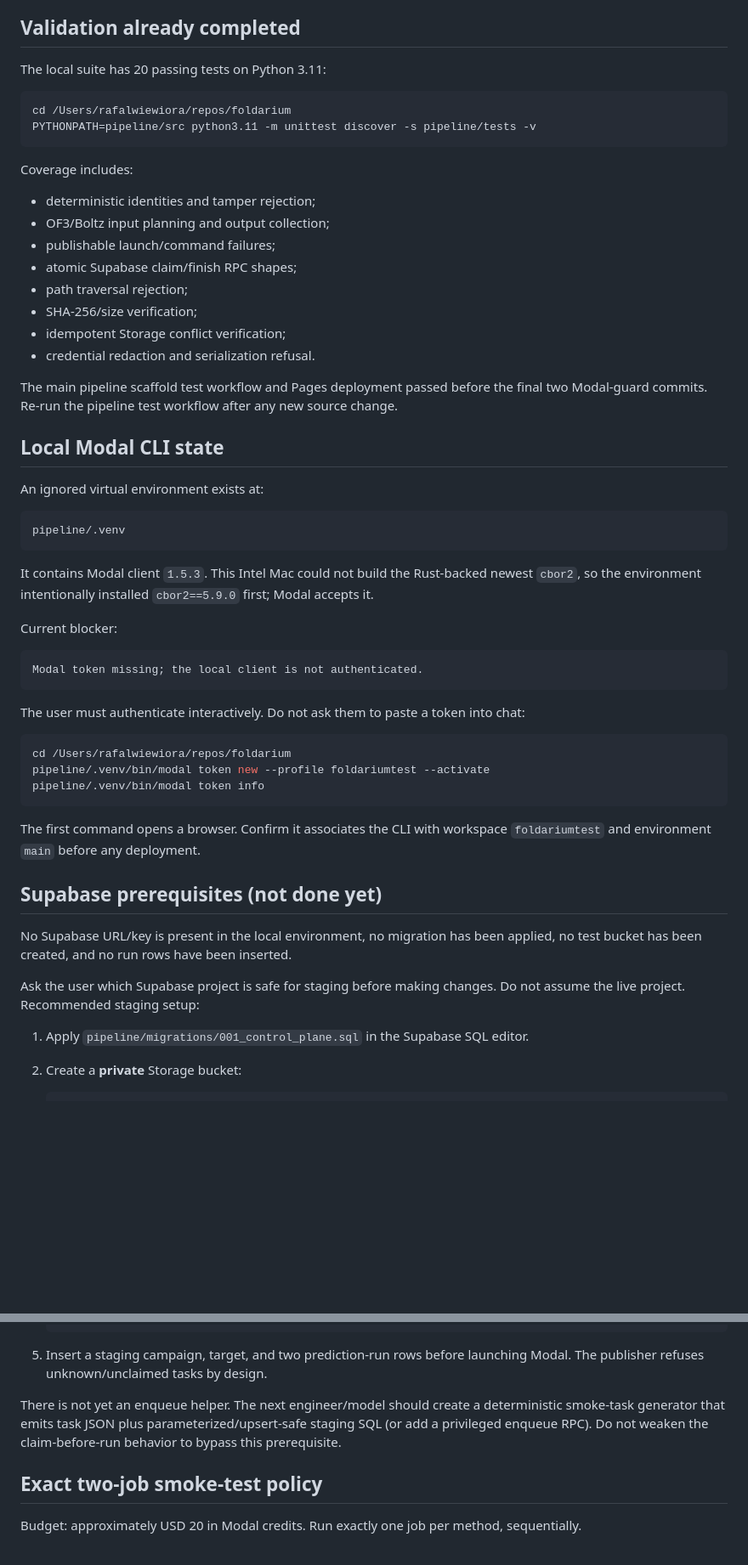
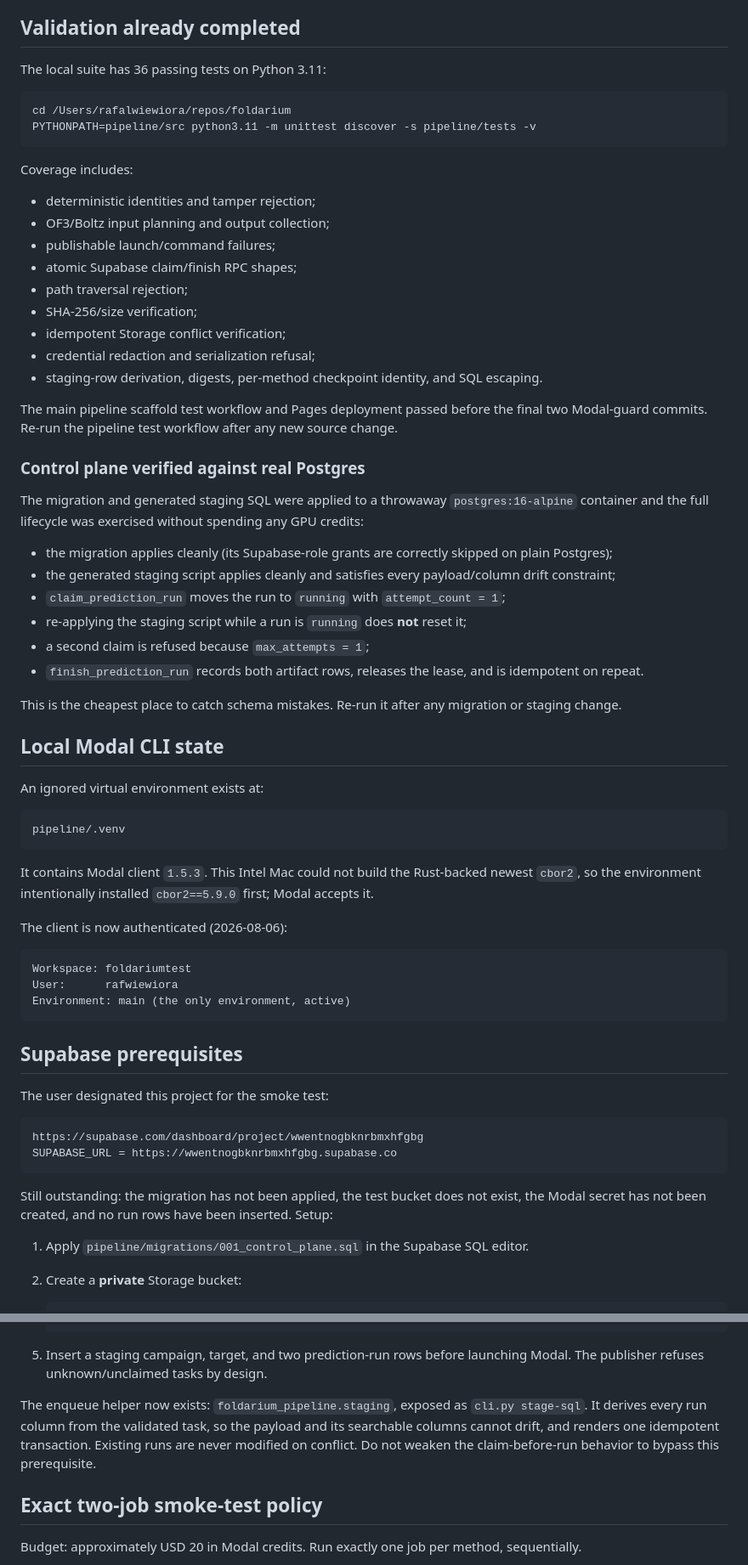
Before and after one commit to rafwiewiora/foldarium, a Markdown page: pipeline/SMOKE_TEST_HANDOFF.md, 2 parts joined by grey strips. Shown at 85% size. Drawn GitHub-style; blank space fills up the shorter version.

````diff
--- a/pipeline/SMOKE_TEST_HANDOFF.md
+++ b/pipeline/SMOKE_TEST_HANDOFF.md
@@ -152,7 +163,7 @@ the current scaffold, so the first tiny prediction also warms the cache. Do not
 
 ## Validation already completed
 
-The local suite has 20 passing tests on Python 3.11:
+The local suite has 36 passing tests on Python 3.11:
 
 ```bash
 cd /Users/rafalwiewiora/repos/foldarium
@@ -168,10 +179,25 @@ Coverage includes:
 - path traversal rejection;
 - SHA-256/size verification;
 - idempotent Storage conflict verification;
-- credential redaction and serialization refusal.
+- credential redaction and serialization refusal;
+- staging-row derivation, digests, per-method checkpoint identity, and SQL escaping.
 
 The main pipeline scaffold test workflow and Pages deployment passed before the final two Modal-guard
 commits. Re-run the pipeline test workflow after any new source change.
+
+### Control plane verified against real Postgres
+
+The migration and generated staging SQL were applied to a throwaway `postgres:16-alpine` container and
+the full lifecycle was exercised without spending any GPU credits:
+
+- the migration applies cleanly (its Supabase-role grants are correctly skipped on plain Postgres);
+- the generated staging script applies cleanly and satisfies every payload/column drift constraint;
+- `claim_prediction_run` moves the run to `running` with `attempt_count = 1`;
+- re-applying the staging script while a run is `running` does **not** reset it;
+- a second claim is refused because `max_attempts = 1`;
+- `finish_prediction_run` records both artifact rows, releases the lease, and is idempotent on repeat.
+
+This is the cheapest place to catch schema mistakes. Re-run it after any migration or staging change.
 
 ## Local Modal CLI state
 
@@ -184,30 +210,25 @@ pipeline/.venv
 It contains Modal client `1.5.3`. This Intel Mac could not build the Rust-backed newest `cbor2`, so the
 environment intentionally installed `cbor2==5.9.0` first; Modal accepts it.
 
-Current blocker:
+The client is now authenticated (2026-08-06):
 
 ```text
-Modal token missing; the local client is not authenticated.
+Workspace: foldariumtest
+User:      rafwiewiora
+Environment: main (the only environment, active)
 ```
 
-The user must authenticate interactively. Do not ask them to paste a token into chat:
+## Supabase prerequisites
 
-```bash
-cd /Users/rafalwiewiora/repos/foldarium
-pipeline/.venv/bin/modal token new --profile foldariumtest --activate
-pipeline/.venv/bin/modal token info
+The user designated this project for the smoke test:
+
+```text
+https://supabase.com/dashboard/project/wwentnogbknrbmxhfgbg
+SUPABASE_URL = https://wwentnogbknrbmxhfgbg.supabase.co
 ```
 
-The first command opens a browser. Confirm it associates the CLI with workspace `foldariumtest` and
-environment `main` before any deployment.
-
-## Supabase prerequisites (not done yet)
-
-No Supabase URL/key is present in the local environment, no migration has been applied, no test bucket
-has been created, and no run rows have been inserted.
-
-Ask the user which Supabase project is safe for staging before making changes. Do not assume the live
-project. Recommended staging setup:
+Still outstanding: the migration has not been applied, the test bucket does not exist, the Modal secret
+has not been created, and no run rows have been inserted. Setup:
 
 1. Apply `pipeline/migrations/001_control_plane.sql` in the Supabase SQL editor.
 2. Create a **private** Storage bucket:
@@ -233,9 +254,10 @@ project. Recommended staging setup:
 5. Insert a staging campaign, target, and two prediction-run rows before launching Modal. The publisher
    refuses unknown/unclaimed tasks by design.
 
-There is not yet an enqueue helper. The next engineer/model should create a deterministic smoke-task
-generator that emits task JSON plus parameterized/upsert-safe staging SQL (or add a privileged enqueue
-RPC). Do not weaken the claim-before-run behavior to bypass this prerequisite.
+The enqueue helper now exists: `foldarium_pipeline.staging`, exposed as `cli.py stage-sql`. It derives
+every run column from the validated task, so the payload and its searchable columns cannot drift, and
+renders one idempotent transaction. Existing runs are never modified on conflict. Do not weaken the
+claim-before-run behavior to bypass this prerequisite.
 
 ## Exact two-job smoke-test policy
 
````
Also changed, not shown: other parts of pipeline/SMOKE_TEST_HANDOFF.md (+77 -22 lines).
